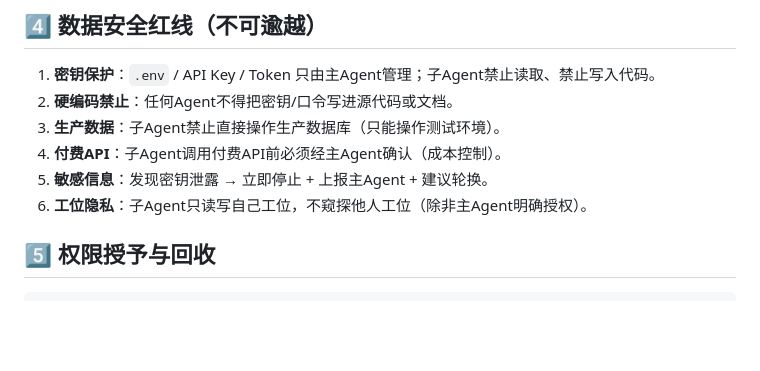
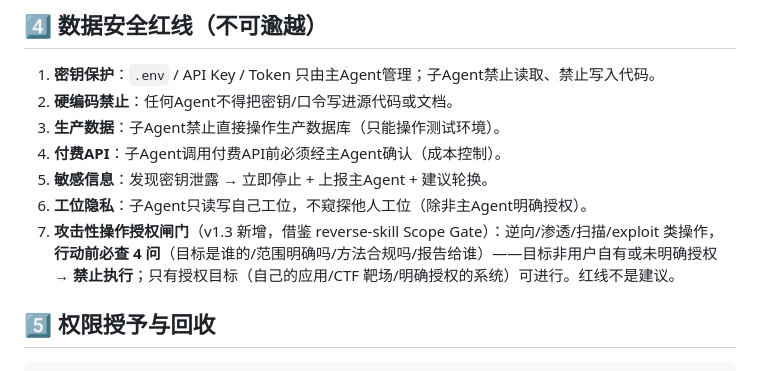
Before and after one commit to yuchen1017918/vibe-skill-ops, a Markdown page: vibe-coding-family/agent-permissions/SKILL.md, the part around the change. Drawn GitHub-style; blank space fills up the shorter version.

Commit message:
feat: 融合 reverse-skill — 新增 reverse-ops 逆向/渗透路由(授权闸门Scope Gate+任务路由+工具按需检查) + agent-permissions加攻击性操作授权红线 + 触发词33

```diff
--- a/vibe-coding-family/agent-permissions/SKILL.md
+++ b/vibe-coding-family/agent-permissions/SKILL.md
@@ -68,6 +68,7 @@ metadata:
 4. **付费API**：子Agent调用付费API前必须经主Agent确认（成本控制）。
 5. **敏感信息**：发现密钥泄露 → 立即停止 + 上报主Agent + 建议轮换。
 6. **工位隐私**：子Agent只读写自己工位，不窥探他人工位（除非主Agent明确授权）。
+7. **攻击性操作授权闸门**（v1.3 新增，借鉴 reverse-skill Scope Gate）：逆向/渗透/扫描/exploit 类操作，**行动前必查 4 问**（目标是谁的/范围明确吗/方法合规吗/报告给谁）——目标非用户自有或未明确授权 → **禁止执行**；只有授权目标（自己的应用/CTF 靶场/明确授权的系统）可进行。红线不是建议。
 
 ## 5️⃣ 权限授予与回收
 
```
Also changed, not shown: vibe-coding-family/reverse-ops/SKILL.md (added, +103 -0 lines), vibe-coding-family/vibe-coding-hub/SKILL.md (+3 -2 lines).
